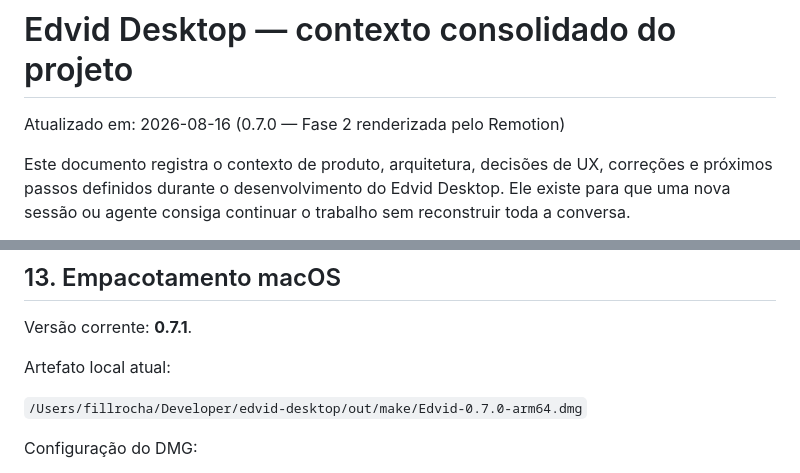
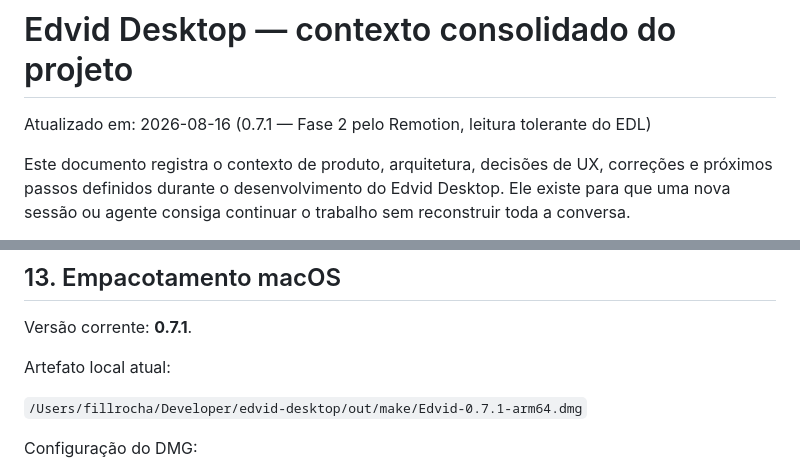
Before and after one commit to fillrochaa/edvid-desktop, a Markdown page: agent.md, 2 parts joined by grey strips. Rendered like a GitHub page.

Commit message:
docs: record 0.7.1 DMG artifact in agent.md
Co-Authored-By: Claude Fable 5 <noreply@anthropic.com>

```diff
--- a/agent.md
+++ b/agent.md
@@ -1,6 +1,6 @@
 # Edvid Desktop — contexto consolidado do projeto
 
-Atualizado em: 2026-08-16 (0.7.0 — Fase 2 renderizada pelo Remotion)
+Atualizado em: 2026-08-16 (0.7.1 — Fase 2 pelo Remotion, leitura tolerante do EDL)
 
 Este documento registra o contexto de produto, arquitetura, decisões de UX,
 correções e próximos passos definidos durante o desenvolvimento do Edvid
@@ -495,7 +495,7 @@ Versão corrente: **0.7.1**.
 
 Artefato local atual:
 
-`/Users/fillrocha/Developer/edvid-desktop/out/make/Edvid-0.7.0-arm64.dmg`
+`/Users/fillrocha/Developer/edvid-desktop/out/make/Edvid-0.7.1-arm64.dmg`
 
 Configuração do DMG:
 
```
